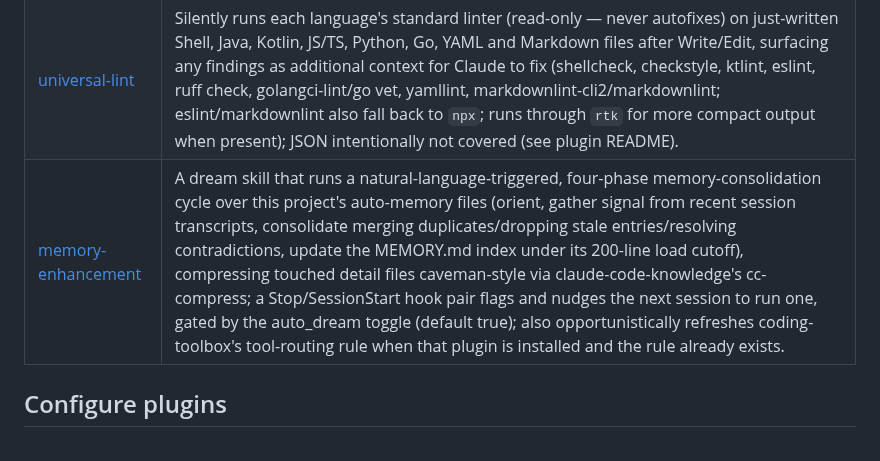
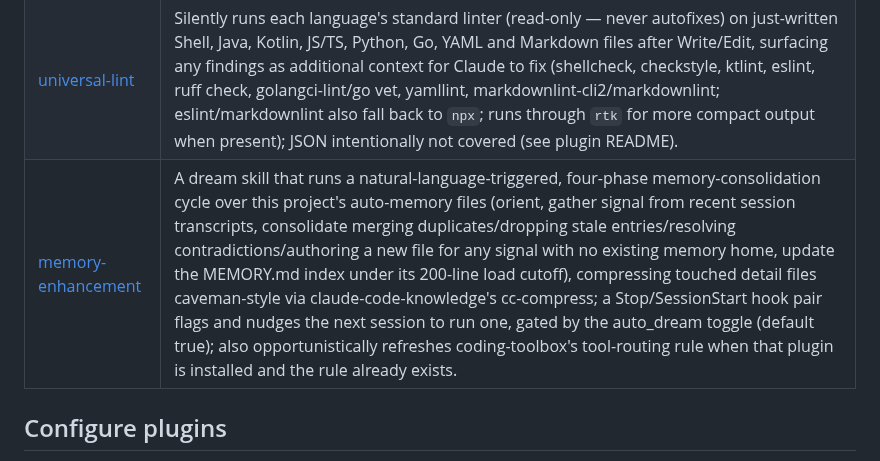
Before and after one commit to kwitsch/claude-plugins, a Markdown page: README.md, the part around the change. Drawn GitHub-style.

Commit message:
docs: sync root README plugins table for memory-enhancement's new capability
Root row still enumerated only merge/drop/resolve; the plugin's own
description surfaces (plugin.json, CLAUDE.md, README.md, SKILL.md,
NUDGE) were already updated to also mention new-file authoring.

```diff
--- a/README.md
+++ b/README.md
@@ -20,7 +20,7 @@ A [Claude Code](https://docs.claude.com/en/docs/claude-code/plugins) plugin mark
 | [coding-toolbox](plugins/coding-toolbox/README.md) | Mechanically enforces the Interaction axis on Stop, blocks content operations on non-UTF-8 files with an encoding hint, and provides fresh-branch, fresh-pr, fresh-work, bump-version, setup-rules and refresh-tools-rule skills — setup-rules installs the compressed "golden behavior rules" doc (Interaction/Language/Behavior/Mentality) and a tool-routing table as opt-in user-level rules (every project on this machine), and refresh-tools-rule is its narrow, model-invocable, non-destructive companion for refreshing an already-installed tool-routing rule — for self-contained git branch, PR/MR, end-to-end work pipeline, semver version-bump and user-level rules setup management. |
 | [universal-format](plugins/universal-format/README.md) | Silently auto-formats just-written Shell/Java/Kotlin/JS-TS/Python/Go/JSON/YAML/Markdown files after Write/Edit via each language's standard formatter (prettier/biome also fall back to `npx`; no-op when no formatter is available), honoring `.editorconfig` and tool-native configs. |
 | [universal-lint](plugins/universal-lint/README.md) | Silently runs each language's standard linter (read-only — never autofixes) on just-written Shell, Java, Kotlin, JS/TS, Python, Go, YAML and Markdown files after Write/Edit, surfacing any findings as additional context for Claude to fix (shellcheck, checkstyle, ktlint, eslint, ruff check, golangci-lint/go vet, yamllint, markdownlint-cli2/markdownlint; eslint/markdownlint also fall back to `npx`; runs through `rtk` for more compact output when present); JSON intentionally not covered (see plugin README). |
-| [memory-enhancement](plugins/memory-enhancement/README.md) | A dream skill that runs a natural-language-triggered, four-phase memory-consolidation cycle over this project's auto-memory files (orient, gather signal from recent session transcripts, consolidate merging duplicates/dropping stale entries/resolving contradictions, update the MEMORY.md index under its 200-line load cutoff), compressing touched detail files caveman-style via claude-code-knowledge's cc-compress; a Stop/SessionStart hook pair flags and nudges the next session to run one, gated by the auto_dream toggle (default true); also opportunistically refreshes coding-toolbox's tool-routing rule when that plugin is installed and the rule already exists. |
+| [memory-enhancement](plugins/memory-enhancement/README.md) | A dream skill that runs a natural-language-triggered, four-phase memory-consolidation cycle over this project's auto-memory files (orient, gather signal from recent session transcripts, consolidate merging duplicates/dropping stale entries/resolving contradictions/authoring a new file for any signal with no existing memory home, update the MEMORY.md index under its 200-line load cutoff), compressing touched detail files caveman-style via claude-code-knowledge's cc-compress; a Stop/SessionStart hook pair flags and nudges the next session to run one, gated by the auto_dream toggle (default true); also opportunistically refreshes coding-toolbox's tool-routing rule when that plugin is installed and the rule already exists. |
 
 ## Configure plugins
 
```
